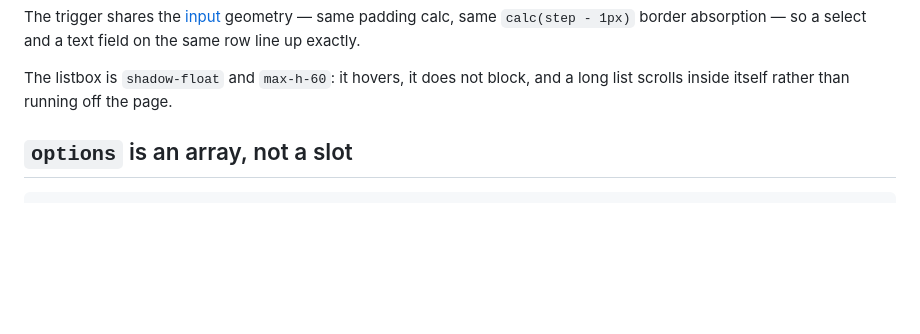
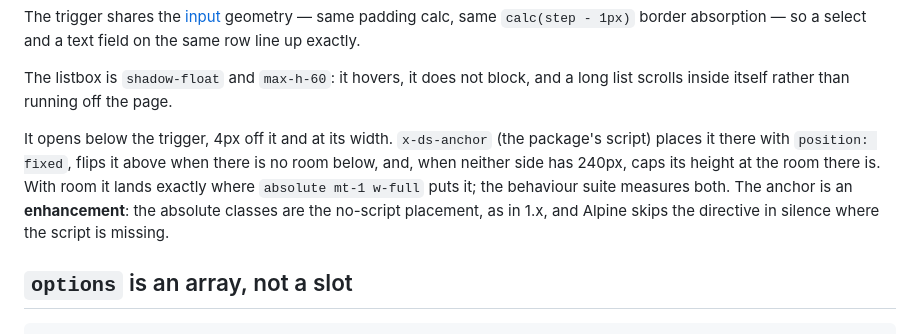
Before and after one commit to shipbytes/design-system, a Markdown page: specs/select.md, the part around the change. Drawn GitHub-style; blank space fills up the shorter version.

```diff
--- a/specs/select.md
+++ b/specs/select.md
@@ -45,6 +45,14 @@ row line up exactly.
 
 The listbox is `shadow-float` and `max-h-60`: it hovers, it does not block, and a
 long list scrolls inside itself rather than running off the page.
+
+It opens below the trigger, 4px off it and at its width. `x-ds-anchor` (the
+package's script) places it there with `position: fixed`, flips it above when
+there is no room below, and, when neither side has 240px, caps its height at
+the room there is. With room it lands exactly where `absolute mt-1 w-full` puts
+it; the behaviour suite measures both. The anchor is an **enhancement**: the
+absolute classes are the no-script placement, as in 1.x, and Alpine skips the
+directive in silence where the script is missing.
 
 ## `options` is an array, not a slot
 
```
Also changed, not shown: docs/components/select.md (+11 -0 lines), docs/images/select.png, 3 other files.
